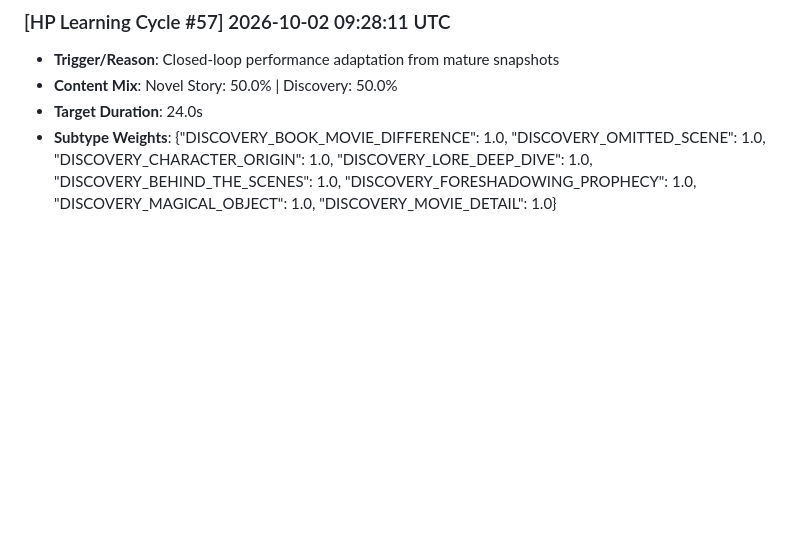
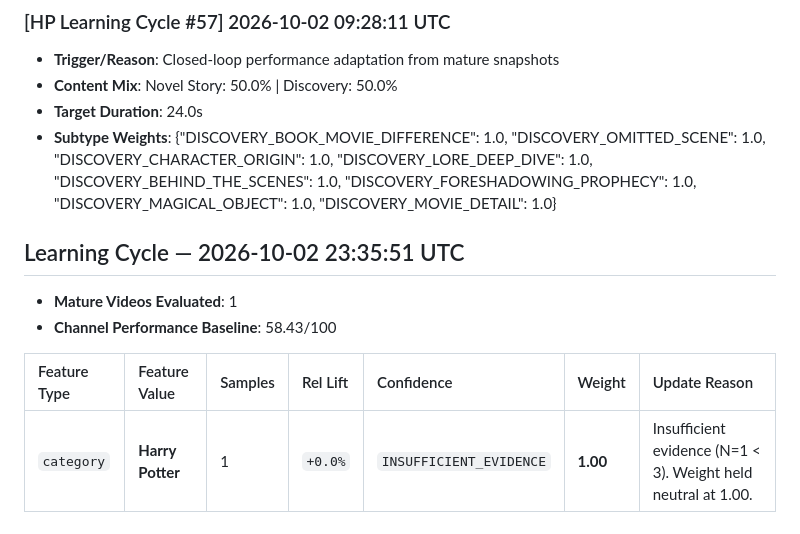
Before and after one commit to jishanh776600-svg/harry-potter-automation, a Markdown page: data/LEARNING_LOG.md, the part around the change. Drawn GitHub-style; blank space fills up the shorter version.

Commit message:
Auto-update publisher learning log and state [skip ci]

```diff
--- a/data/LEARNING_LOG.md
+++ b/data/LEARNING_LOG.md
@@ -355,3 +355,12 @@
 - **Content Mix**: Novel Story: 50.0% | Discovery: 50.0%
 - **Target Duration**: 24.0s
 - **Subtype Weights**: {"DISCOVERY_BOOK_MOVIE_DIFFERENCE": 1.0, "DISCOVERY_OMITTED_SCENE": 1.0, "DISCOVERY_CHARACTER_ORIGIN": 1.0, "DISCOVERY_LORE_DEEP_DIVE": 1.0, "DISCOVERY_BEHIND_THE_SCENES": 1.0, "DISCOVERY_FORESHADOWING_PROPHECY": 1.0, "DISCOVERY_MAGICAL_OBJECT": 1.0, "DISCOVERY_MOVIE_DETAIL": 1.0}
+
+## Learning Cycle — 2026-10-02 23:35:51 UTC
+
+- **Mature Videos Evaluated**: 1
+- **Channel Performance Baseline**: 58.43/100
+
+| Feature Type | Feature Value | Samples | Rel Lift | Confidence | Weight | Update Reason |
+| :--- | :--- | :--- | :--- | :--- | :--- | :--- |
+| `category` | **Harry Potter** | 1 | `+0.0%` | `INSUFFICIENT_EVIDENCE` | **1.00** | Insufficient evidence (N=1 < 3). Weight held neutral at 1.00. |
```
